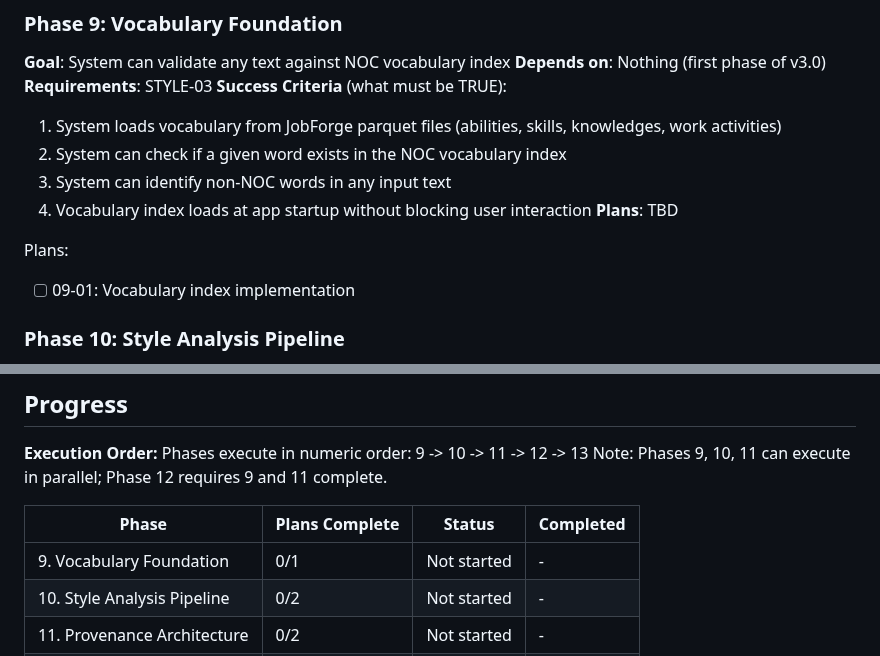
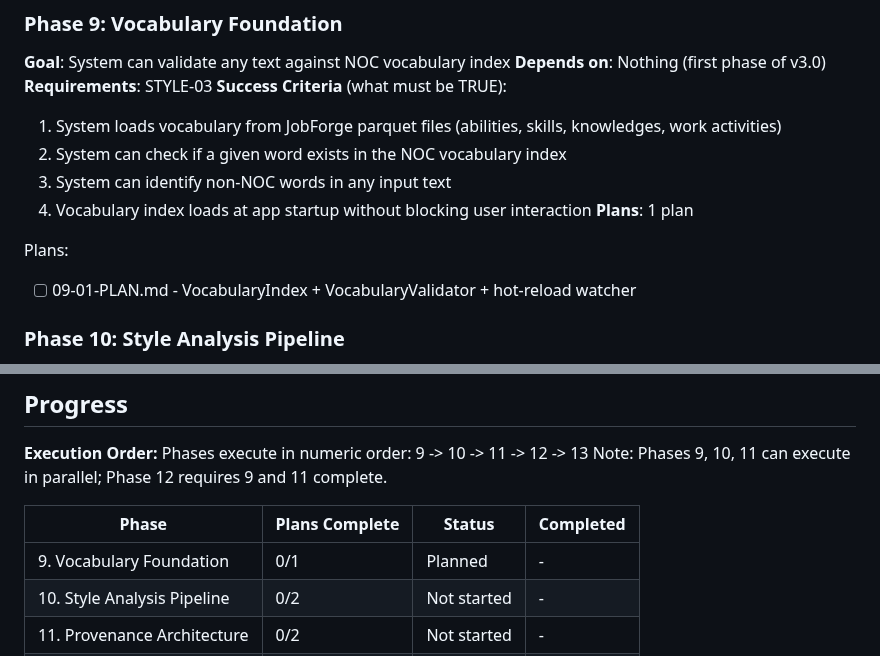
Before and after one commit to dubedad/JD-Builder-Lite, a Markdown page: .planning/ROADMAP.md, 2 parts joined by grey strips. Rendered like a GitHub page.

Commit message:
docs(09): create phase plan
Phase 09: Vocabulary Foundation
- 1 plan in 1 wave
- 1 parallel, 0 sequential
- Ready for execution

Co-Authored-By: Claude Opus 4.5 <noreply@anthropic.com>

```diff
--- a/.planning/ROADMAP.md
+++ b/.planning/ROADMAP.md
@@ -33,10 +33,10 @@ Decimal phases appear between their surrounding integers in numeric order.
   2. System can check if a given word exists in the NOC vocabulary index
   3. System can identify non-NOC words in any input text
   4. Vocabulary index loads at app startup without blocking user interaction
-**Plans**: TBD
+**Plans**: 1 plan
 
 Plans:
-- [ ] 09-01: Vocabulary index implementation
+- [ ] 09-01-PLAN.md - VocabularyIndex + VocabularyValidator + hot-reload watcher
 
 ### Phase 10: Style Analysis Pipeline
 **Goal**: User can upload example JDs and view extracted style characteristics
@@ -111,7 +111,7 @@ Note: Phases 9, 10, 11 can execute in parallel; Phase 12 requires 9 and 11 compl
 
 | Phase | Plans Complete | Status | Completed |
 |-------|----------------|--------|-----------|
-| 9. Vocabulary Foundation | 0/1 | Not started | - |
+| 9. Vocabulary Foundation | 0/1 | Planned | - |
 | 10. Style Analysis Pipeline | 0/2 | Not started | - |
 | 11. Provenance Architecture | 0/2 | Not started | - |
 | 12. Constrained Generation | 0/3 | Not started | - |
```
Also changed, not shown: 1 other file.
